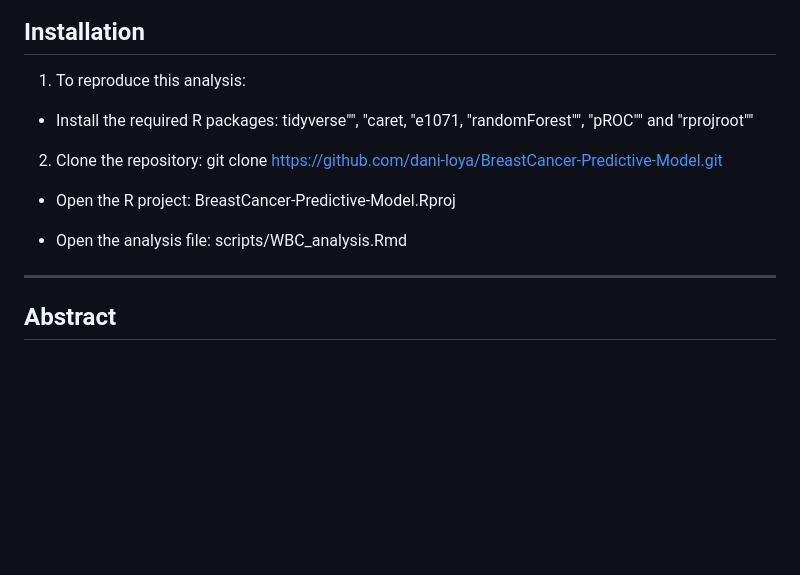
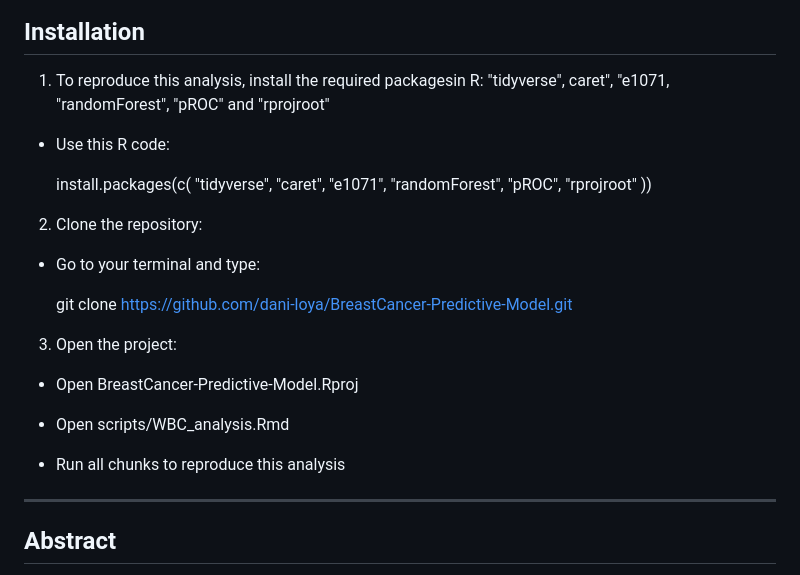
Before and after one commit to dani-loya/BreastCancer-Predictive-Model, a Markdown page: README.md, the part around the change. Rendered like a GitHub page; blank space fills up the shorter version.

```diff
--- a/README.md
+++ b/README.md
@@ -6,15 +6,25 @@
 
 ## Installation
 
-1.  To reproduce this analysis:
+1.  To reproduce this analysis, install the required packagesin R: "tidyverse", caret", "e1071, "randomForest", "pROC" and "rprojroot"
 
-- Install the required R packages: tidyverse"", "caret, "e1071, "randomForest"", "pROC"" and "rprojroot""
+- Use this R code:
 
-2.  Clone the repository: git clone <https://github.com/dani-loya/BreastCancer-Predictive-Model.git>
+  install.packages(c( "tidyverse", "caret", "e1071", "randomForest", "pROC", "rprojroot" ))
 
-- Open the R project: BreastCancer-Predictive-Model.Rproj
+2.  Clone the repository:
 
-- Open the analysis file: scripts/WBC_analysis.Rmd
+- Go to your terminal and type:
+
+  git clone <https://github.com/dani-loya/BreastCancer-Predictive-Model.git>
+
+3.  Open the project:
+
+- Open BreastCancer-Predictive-Model.Rproj
+
+- Open scripts/WBC_analysis.Rmd
+
+- Run all chunks to reproduce this analysis
 
 ------------------------------------------------------------------------
 
```
